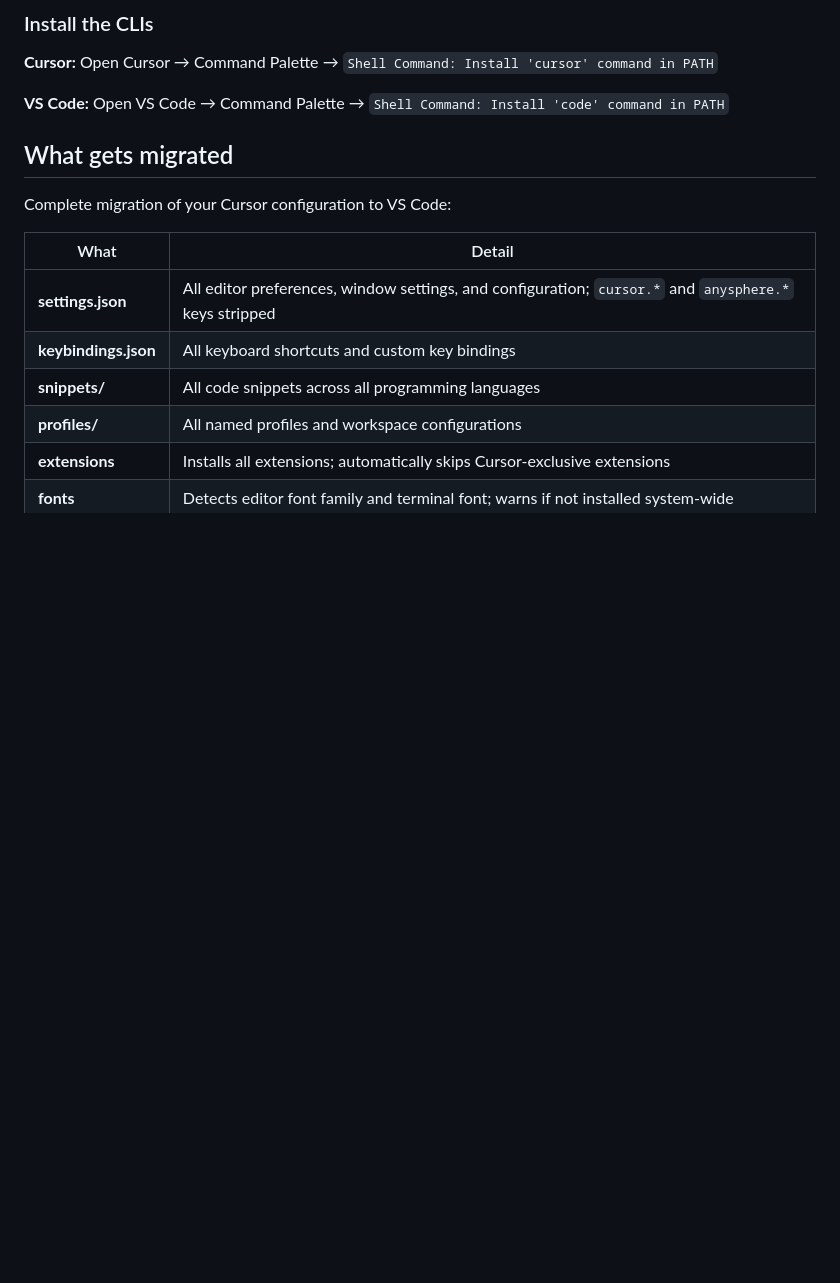
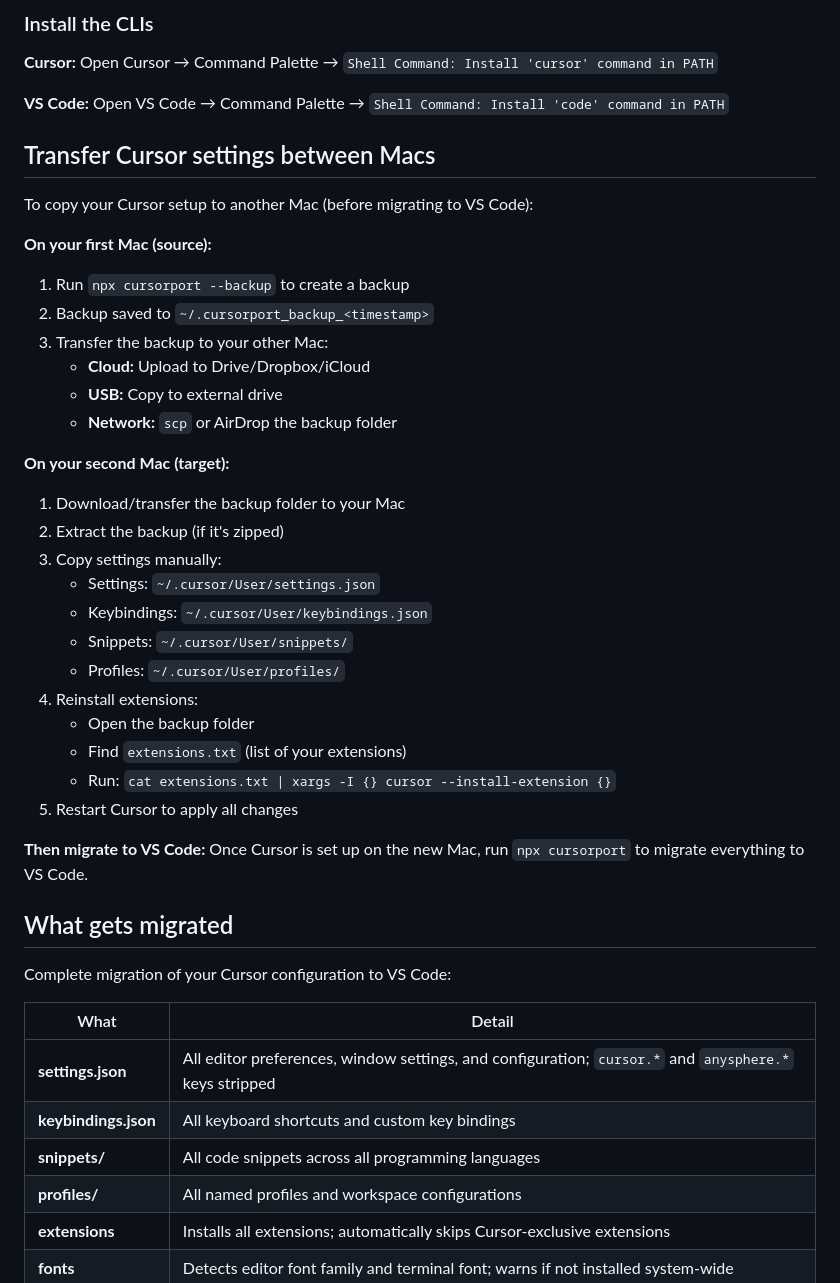
Before and after one commit to oleg-koval/cursorport, a Markdown page: README.md, the part around the change. GitHub-like rendering; blank space fills up the shorter version.

Commit message:
docs: add guide for transferring Cursor settings between Macs
- Document backup creation on source Mac
- Explain transfer methods (cloud, USB, network)
- Detail manual settings/keybindings/snippets/profiles restoration
- Include extension reinstallation steps from extensions.txt

Co-Authored-By: Claude Code <noreply@anthropic.com>

```diff
--- a/README.md
+++ b/README.md
@@ -83,6 +83,35 @@ cursorport
 **Cursor:** Open Cursor → Command Palette → `Shell Command: Install 'cursor' command in PATH`
 
 **VS Code:** Open VS Code → Command Palette → `Shell Command: Install 'code' command in PATH`
+
+## Transfer Cursor settings between Macs
+
+To copy your Cursor setup to another Mac (before migrating to VS Code):
+
+**On your first Mac (source):**
+1. Run `npx cursorport --backup` to create a backup
+2. Backup saved to `~/.cursorport_backup_<timestamp>`
+3. Transfer the backup to your other Mac:
+   - **Cloud:** Upload to Drive/Dropbox/iCloud
+   - **USB:** Copy to external drive
+   - **Network:** `scp` or AirDrop the backup folder
+
+**On your second Mac (target):**
+1. Download/transfer the backup folder to your Mac
+2. Extract the backup (if it's zipped)
+3. Copy settings manually:
+   - Settings: `~/.cursor/User/settings.json`
+   - Keybindings: `~/.cursor/User/keybindings.json`
+   - Snippets: `~/.cursor/User/snippets/`
+   - Profiles: `~/.cursor/User/profiles/`
+4. Reinstall extensions:
+   - Open the backup folder
+   - Find `extensions.txt` (list of your extensions)
+   - Run: `cat extensions.txt | xargs -I {} cursor --install-extension {}`
+5. Restart Cursor to apply all changes
+
+**Then migrate to VS Code:**
+Once Cursor is set up on the new Mac, run `npx cursorport` to migrate everything to VS Code.
 
 ## What gets migrated
 
```
